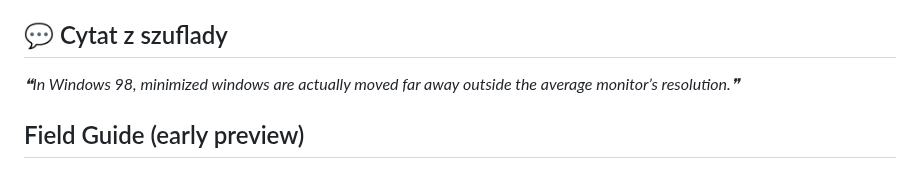
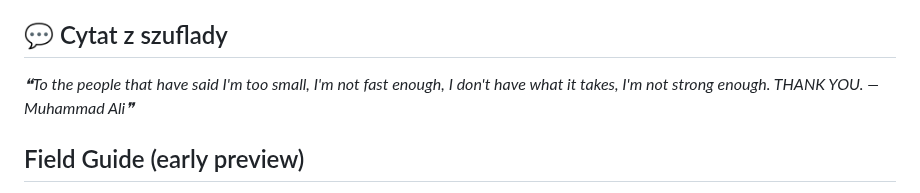
Before and after one commit to trvny/.ai, a Markdown page: README.md, the part around one of its changes. Drawn GitHub-style.

Commit message:
chore(readme): refresh shared content [skip ci]

```diff
--- a/README.md
+++ b/README.md
@@ -114,7 +114,7 @@ Keep credentials, tokens, personal paths, private endpoints and machine-specific
 
 <!-- markdownlint-disable MD033 -->
 <!--STARTS_HERE_QUOTE_README-->
-<i>❝In Windows 98, minimized windows are actually moved far away outside the average monitor’s resolution.❞</i>
+<i>❝To the people that have said I'm too small, I'm not fast enough, I don't have what it takes, I'm not strong enough. THANK YOU. — Muhammad Ali❞</i>
 <!--ENDS_HERE_QUOTE_README-->
 <!-- markdownlint-enable MD033 -->
 
```
Also changed, not shown: other parts of README.md (+6 -6 lines).
